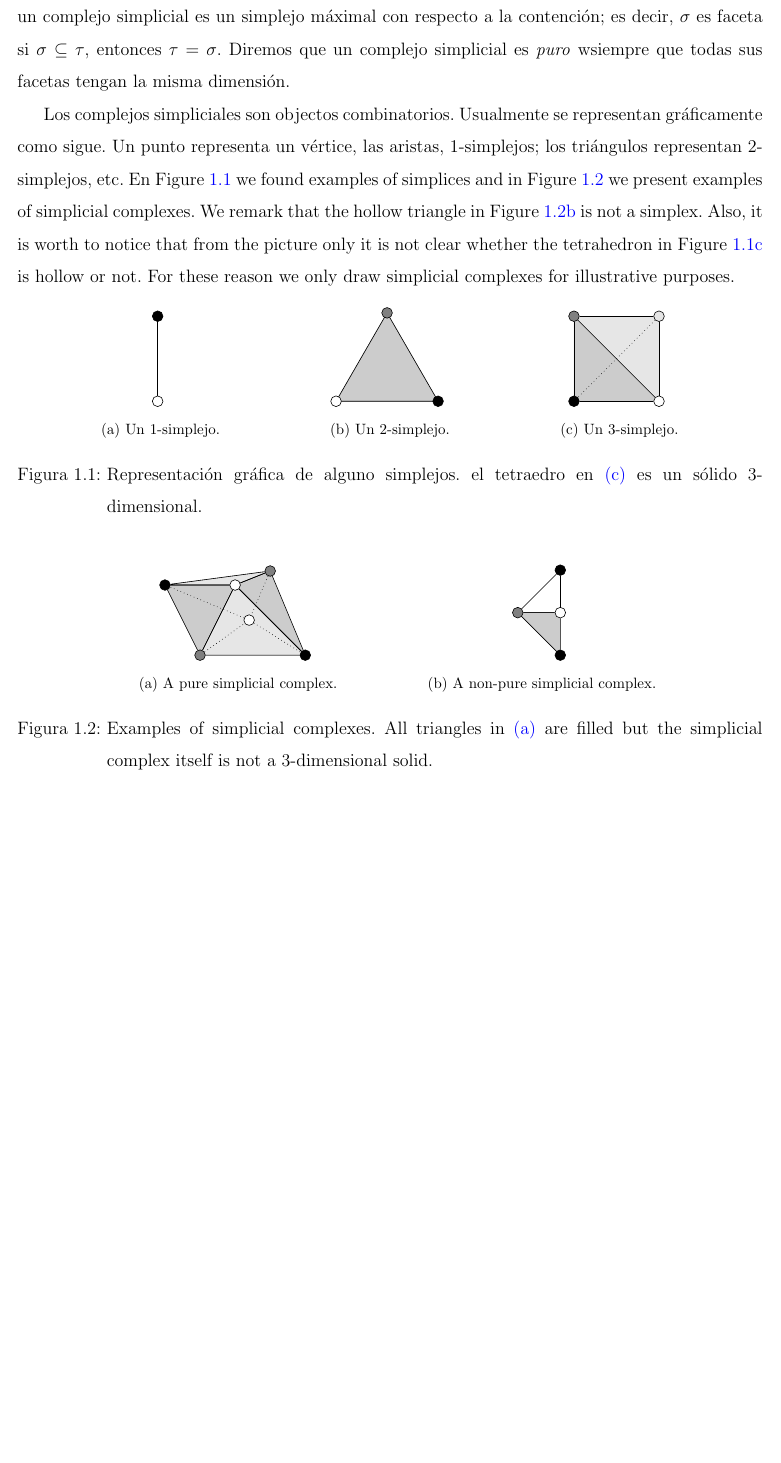
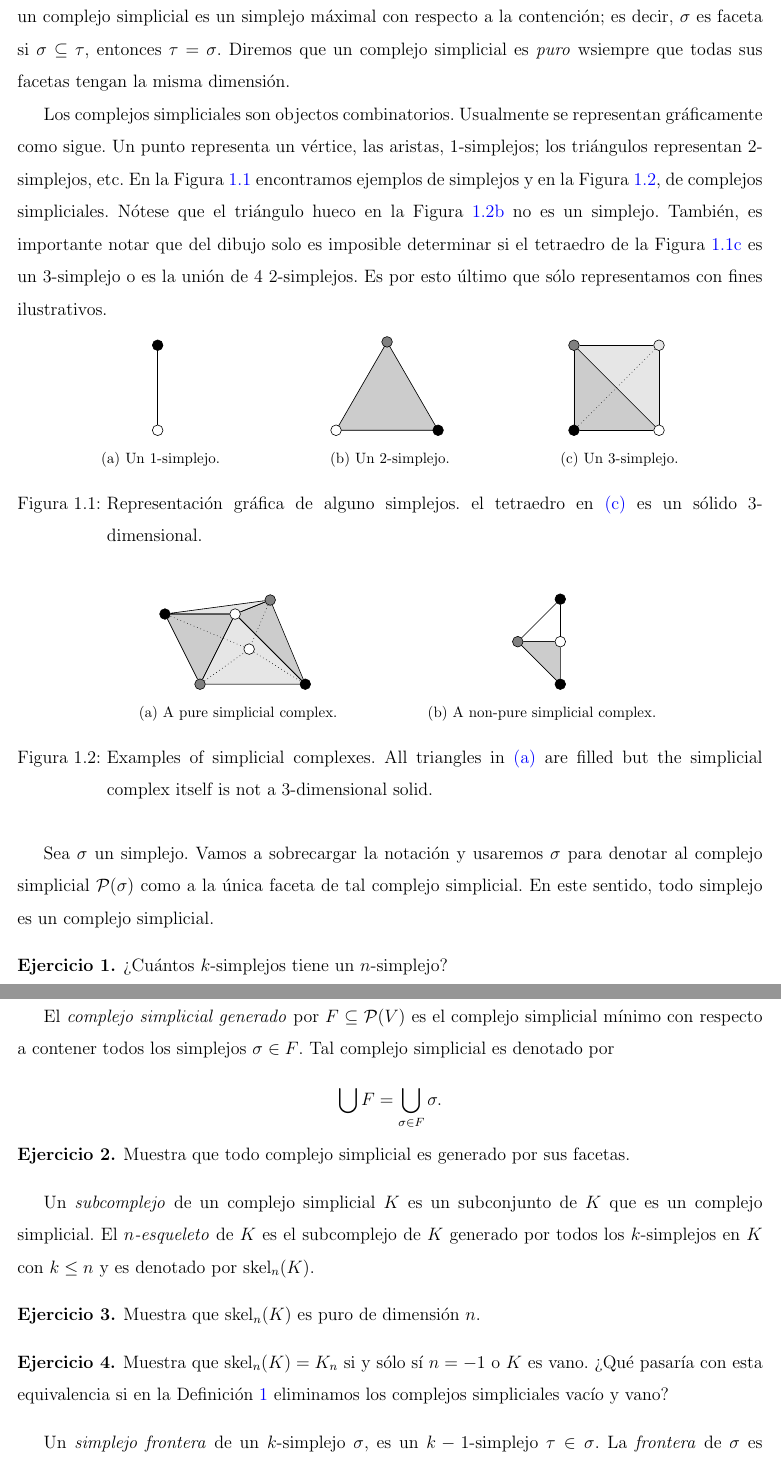
Before and after one commit to luis-telesforo/combinatorial-topology, a LaTeX book (atd-notas/main.tex, which reads atd-notas/capitulos/capitulo01_complejos_simpliciales.tex): part of page 4 of 5 before the commit and two parts of pages 4 and 5 of 6 after it, the two joined at a grey line, cut so that both start at the same text, the shorter picture padded with empty space. Compiled offline with pdfLaTeX.

Commit message:
Finished notation session

```diff
--- a/atd-notas/capitulos/capitulo01_complejos_simpliciales.tex
+++ b/atd-notas/capitulos/capitulo01_complejos_simpliciales.tex
@@ -20,7 +21,7 @@
 
 	La dimensión de $K$ es $\dim(K)=\max\{\dim(\sigma)\mid\sigma\in K\}$. Una \emph{faceta} (o \emph{careta} si se usa cara) de un complejo simplicial es un simplejo máximal con respecto a la contención; es decir, $\sigma$ es faceta si $\sigma\subseteq\tau$, entonces $\tau=\sigma$. Diremos que un complejo simplicial es \emph{puro} wsiempre que todas sus facetas tengan la misma dimensión.
 
-	Los complejos simpliciales son objectos combinatorios. Usualmente se representan gráficamente como sigue. Un punto representa un vértice, las aristas,  $1$-simplejos; los triángulos representan $2$-simplejos, etc. En Figure~\ref{fig:eg_simplex} we found examples of simplices and in Figure~\ref{fig:eg_simplicial_complex} we present examples of simplicial complexes. We remark that the hollow triangle in Figure~\ref{fig:eg_non_pure}  is not a simplex. Also, it is worth to notice that from the picture only it is not clear whether the tetrahedron in Figure~\ref{fig:3_simplex} is hollow or not. For these reason we only draw simplicial complexes for illustrative purposes.
+	Los complejos simpliciales son objectos combinatorios. Usualmente se representan gráficamente como sigue. Un punto representa un vértice, las aristas,  $1$-simplejos; los triángulos representan $2$-simplejos, etc. En la Figura~\ref{fig:eg_simplex} encontramos ejemplos de simplejos y en la Figura~\ref{fig:eg_simplicial_complex}, de complejos simpliciales. Nótese que el triángulo hueco en la Figura~\ref{fig:eg_non_pure} no es un simplejo. También, es importante notar que del dibujo solo es imposible determinar si el tetraedro de la Figura~\ref{fig:3_simplex} es un $3$-simplejo o es la unión de 4 $2$-simplejos. Es por esto último que sólo representamos con fines ilustrativos.
 
 	\begin{figure}[h]
 		\centering
@@ -62,3 +63,30 @@
 		\caption{Examples of simplicial complexes. All triangles in \subref{fig:eg_octahedral_sphere} are filled but the simplicial complex itself is not a $3$-dimensional solid.}
 		\label{fig:eg_simplicial_complex}
 	\end{figure}
+
+	Sea $\sigma$ un simplejo. Vamos a sobrecargar la notación y usaremos $\sigma$ para denotar al complejo simplicial $\mathcal{P}(\sigma)$ como a la única faceta de tal complejo simplicial. En este sentido, todo simplejo es un complejo simplicial.
+
+	\begin{exercise}
+		¿Cuántos $k$-simplejos tiene un $n$-simplejo?
+	\end{exercise}
+
+	El \emph{complejo simplicial generado} por $F\subseteq\mathcal{P}(V)$ es el complejo simplicial mínimo con respecto a contener todos los simplejos $\sigma\in F$. Tal complejo simplicial es denotado por
+	\[
+	\bigcup F=\bigcup_{\sigma\in F}\sigma.
+	\]
+
+	\begin{exercise}
+		Muestra que todo complejo simplicial es generado por sus facetas.
+	\end{exercise}
+
+	Un \emph{subcomplejo} de un complejo simplicial $K$ es un subconjunto de $K$ que es un complejo simplicial. El \emph{$n$-esqueleto} de $K$ es el subcomplejo de $K$ generado por todos los $k$-simplejos en $K$ con $k\leq n$ y es denotado por $\operatorname{skel}_{n}(K)$.
+
+	\begin{exercise}
+		Muestra que $\operatorname{skel}_{n}(K)$ es puro de dimensión $n$.
+	\end{exercise}
+
+	\begin{exercise}
+		Muestra que $\operatorname{skel}_{n}(K)=K_{n}$ si y sólo sí $n=-1$ o $K$ es vano. ¿Qué pasaría con esta equivalencia si en la Definición~\ref{def:simplicial_complex} eliminamos los complejos simpliciales vacío y vano?
+	\end{exercise}
+
+	Un \emph{simplejo frontera} de un $k$-simplejo $\sigma$, es un $k-1$-simplejo $\tau\in\sigma$. La \emph{frontera} de $\sigma$ es $\partial\sigma=\bigcup\{\tau\mid\tau\text{ es un simplejo frontera de }\sigma\}$.
--- a/atd-notas/main.tex
+++ b/atd-notas/main.tex
@@ -45,6 +45,7 @@
 \newtheorem*{lemma*}{Lema}
 \newtheorem{remark}{Observación}
 \newtheorem{example}{Ejemplo}
+\newtheorem{exercise}{Ejercicio}
 \newtheorem*{sketch}{Bosquejo de prueba}
 
 \renewcommand{\baselinestretch}{1.5}
```
Also changed, not shown: atd-notas/main.pdf, atd-notas/capitulos/capitulo01_complejos_simpliciales.tex (9 more changed lines).
